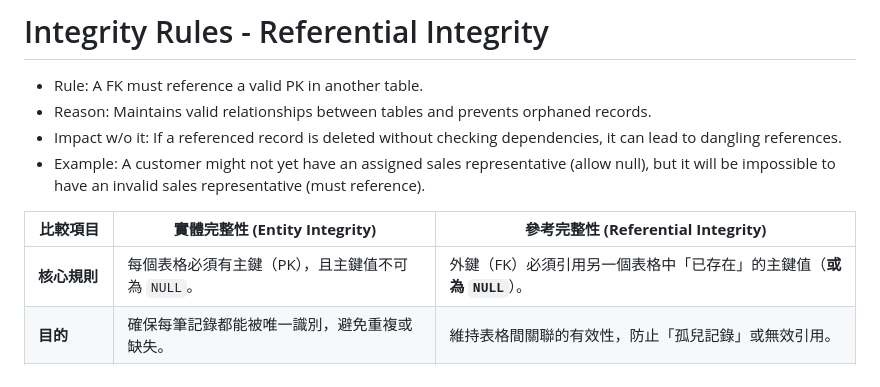
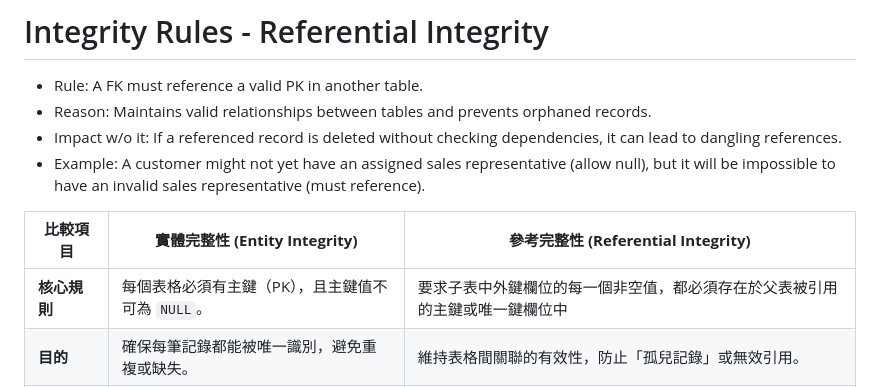
Before and after one commit to jerry0519-nycu/database-management, a Markdown page: ch3.md, the part around the change. Drawn GitHub-style.

```diff
--- a/ch3.md
+++ b/ch3.md
@@ -132,7 +132,7 @@ RDBMS rely on integrity rules to ensure data consistency, accuracy, and reliabil
 
 | **比較項目**       | **實體完整性 (Entity Integrity)**                              | **參考完整性 (Referential Integrity)**                          |
 |--------------------|---------------------------------------------------------------|----------------------------------------------------------------|
-| **核心規則**       | 每個表格必須有主鍵（PK），且主鍵值不可為 `NULL`。               | 外鍵（FK）必須引用另一個表格中「已存在」的主鍵值（**或為 `NULL`**）。  |
+| **核心規則**       | 每個表格必須有主鍵（PK），且主鍵值不可為 `NULL`。               | 要求子表中外鍵欄位的每一個非空值，都必須存在於父表被引用的主鍵或唯一鍵欄位中  |
 | **目的**           | 確保每筆記錄都能被唯一識別，避免重複或缺失。                    | 維持表格間關聯的有效性，防止「孤兒記錄」或無效引用。              |
 | **違反的後果**     | - 重複主鍵：無法區分不同記錄。<br>- 主鍵為 `NULL`：記錄無法被識別。 | - 外鍵引用不存在的值：關聯斷裂（如訂單找不到對應客戶）。           |
 | **範例**           | **發票表**：<br>- 發票號碼（PK）不可重複或為空。                | **訂單表**：<br>- 客戶編號（FK）必須存在於客戶表中（或允許為 `NULL`）。 |
```
